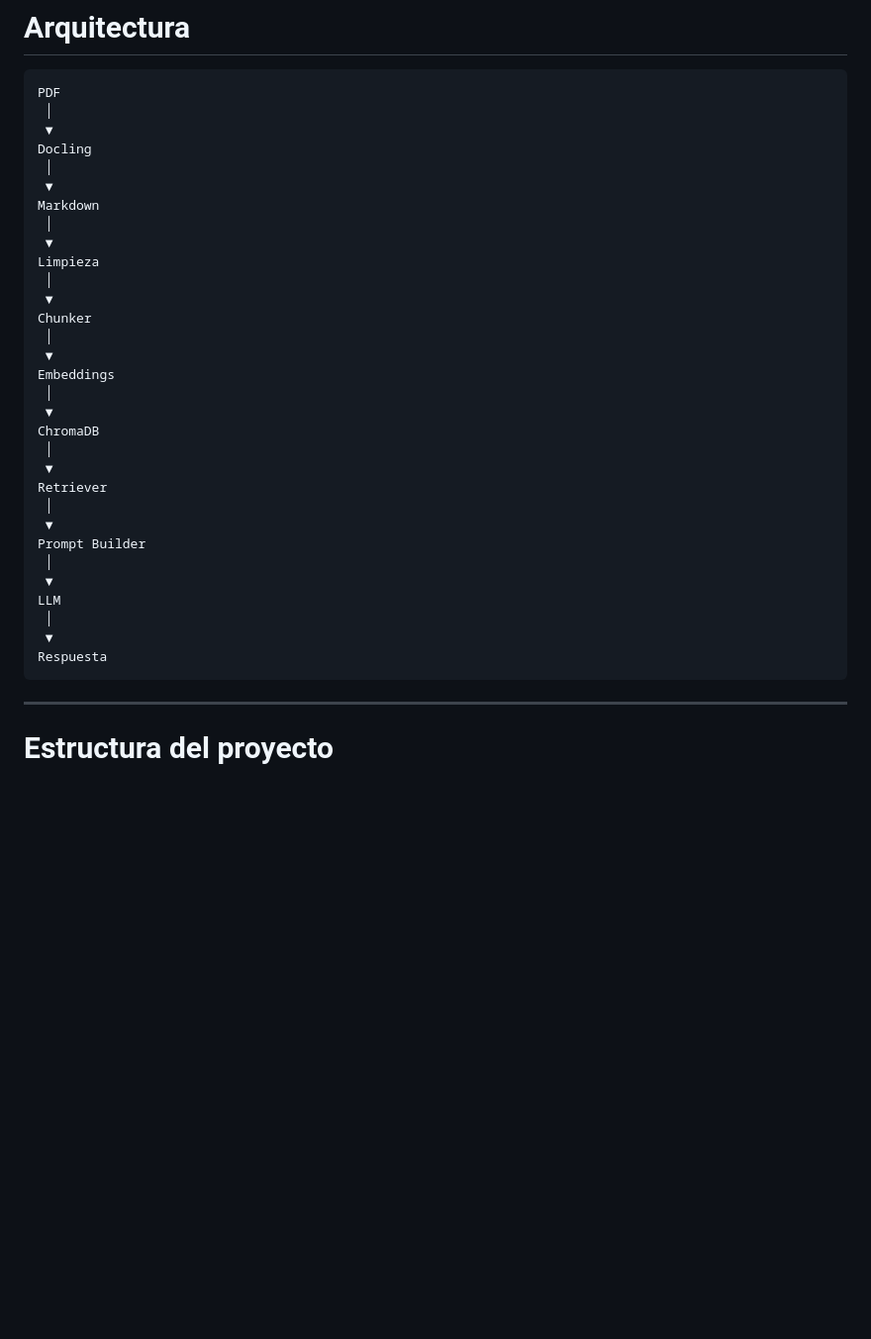
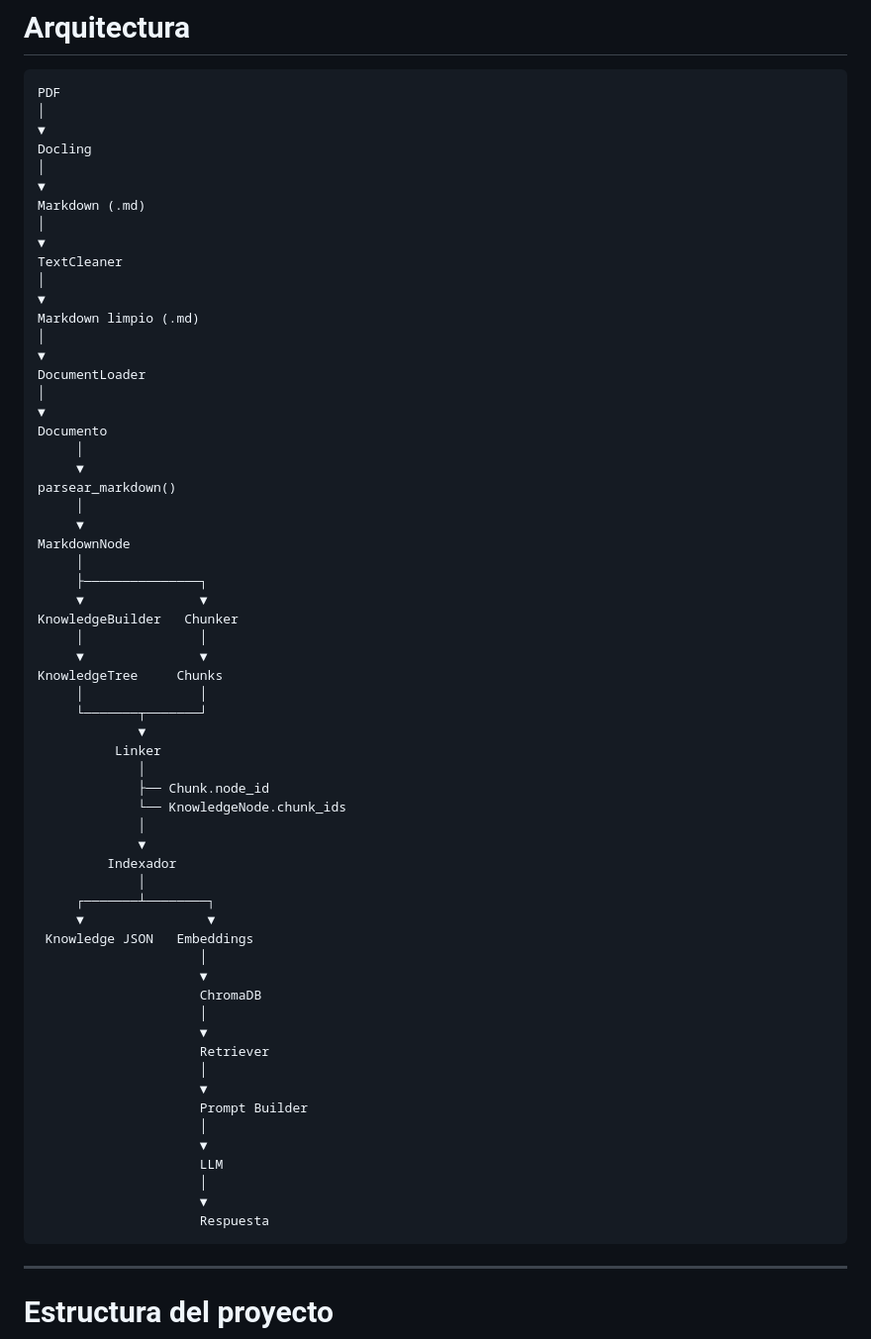
Before and after one commit to Violetarki/Proyecto-IA-FP, a Markdown page: README.md, the part around the change. Shown at 99% size. Rendered like a GitHub page; blank space fills up the shorter version.

````diff
--- a/README.md
+++ b/README.md
@@ -25,36 +25,66 @@ Actualmente utiliza ChromaDB como base de datos vectorial y Ollama para la ejecu
 
 ```
 PDF
- │
- ▼
+│
+▼
 Docling
- │
- ▼
-Markdown
- │
- ▼
-Limpieza
- │
- ▼
-Chunker
- │
- ▼
-Embeddings
- │
- ▼
-ChromaDB
- │
- ▼
-Retriever
- │
- ▼
-Prompt Builder
- │
- ▼
-LLM
- │
- ▼
-Respuesta
+│
+▼
+Markdown (.md)
+│
+▼
+TextCleaner
+│
+▼
+Markdown limpio (.md)
+│
+▼
+DocumentLoader
+│
+▼
+Documento
+     │
+     ▼
+parsear_markdown()
+     │
+     ▼
+MarkdownNode
+     │
+     ├───────────────┐
+     ▼               ▼
+KnowledgeBuilder   Chunker
+     │               │
+     ▼               ▼
+KnowledgeTree     Chunks
+     │               │
+     └───────┬───────┘
+             ▼
+          Linker
+             │
+             ├── Chunk.node_id
+             └── KnowledgeNode.chunk_ids
+             │
+             ▼
+         Indexador
+             │
+     ┌───────┴────────┐
+     ▼                ▼
+ Knowledge JSON   Embeddings
+                     │
+                     ▼
+                     ChromaDB
+                     │
+                     ▼
+                     Retriever
+                     │
+                     ▼
+                     Prompt Builder
+                     │
+                     ▼
+                     LLM
+                     │
+                     ▼
+                     Respuesta
 ```
 
 ---
````
